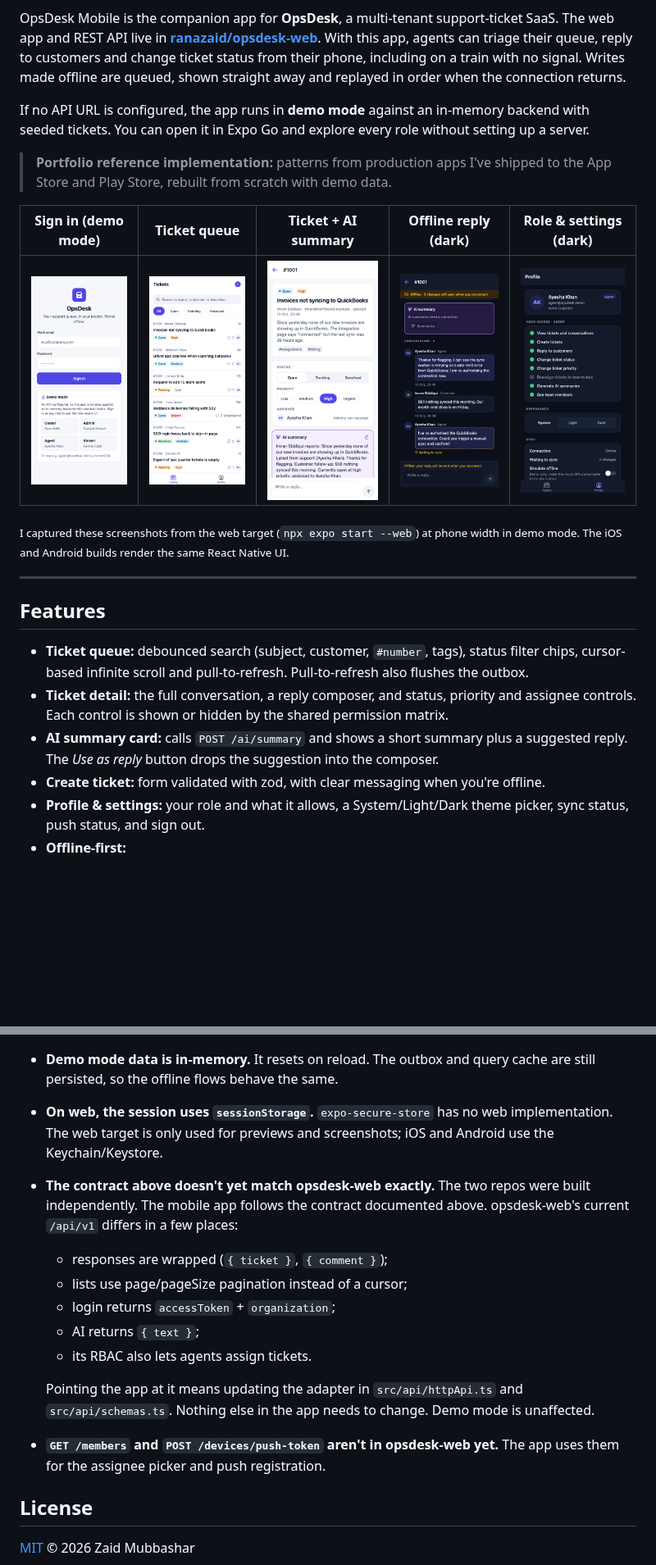
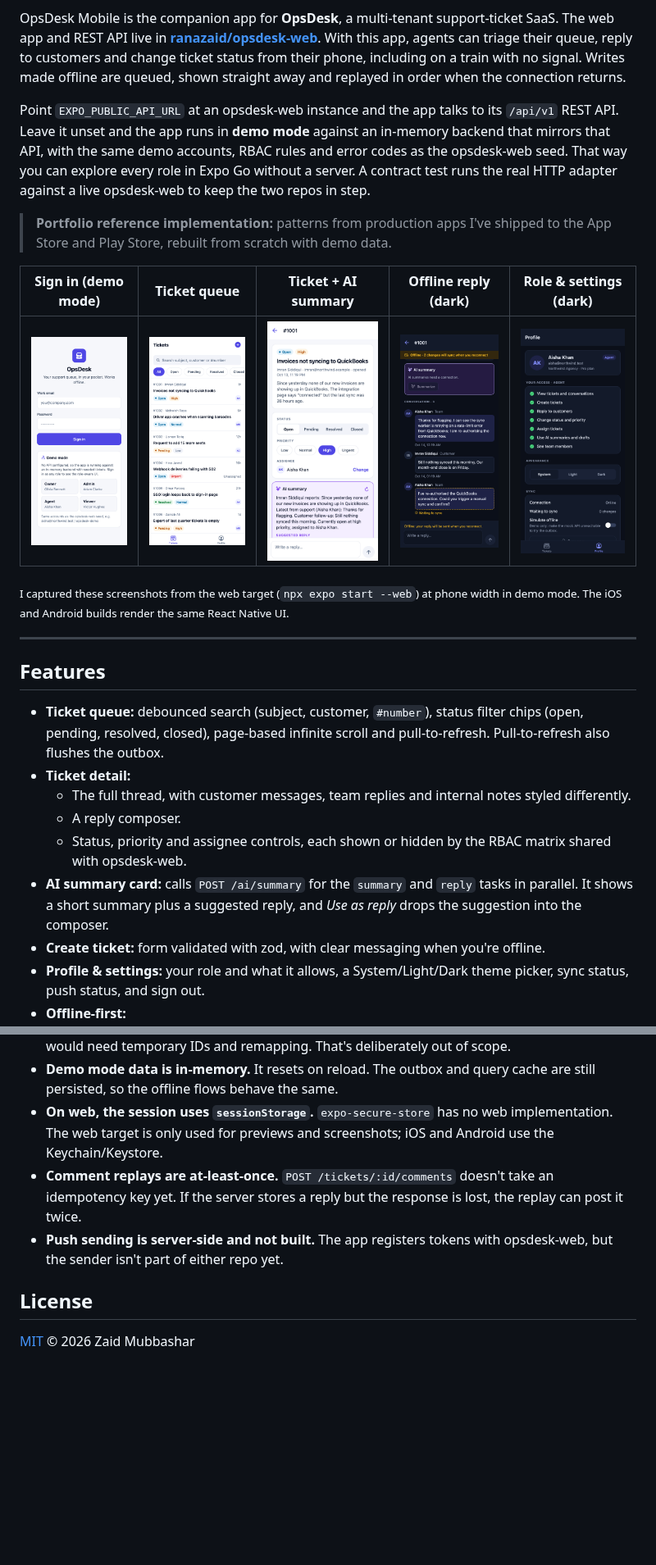
Before and after one commit to ranazaid/opsdesk-mobile, a Markdown page: README.md, 2 parts joined by grey strips. Shown at 82% size. Drawn GitHub-style; pictures changed too: docs/screenshots/login.png, docs/screenshots/offline-reply-dark.png, docs/screenshots/profile-dark.png; blank space fills up the shorter version.

Commit message:
docs: document the opsdesk-web contract, shared RBAC matrix and contract test
Refresh screenshots for the Northwind demo data and document how to run the app
against a local opsdesk-web.

```diff
--- a/README.md
+++ b/README.md
@@ -10,7 +10,7 @@
 
 OpsDesk Mobile is the companion app for **OpsDesk**, a multi-tenant support-ticket SaaS. The web app and REST API live in **[ranazaid/opsdesk-web](https://github.com/ranazaid/opsdesk-web)**. With this app, agents can triage their queue, reply to customers and change ticket status from their phone, including on a train with no signal. Writes made offline are queued, shown straight away and replayed in order when the connection returns.
 
-If no API URL is configured, the app runs in **demo mode** against an in-memory backend with seeded tickets. You can open it in Expo Go and explore every role without setting up a server.
+Point `EXPO_PUBLIC_API_URL` at an opsdesk-web instance and the app talks to its `/api/v1` REST API. Leave it unset and the app runs in **demo mode** against an in-memory backend that mirrors that API, with the same demo accounts, RBAC rules and error codes as the opsdesk-web seed. That way you can explore every role in Expo Go without a server. A contract test runs the real HTTP adapter against a live opsdesk-web to keep the two repos in step.
 
 > **Portfolio reference implementation:** patterns from production apps I've shipped to the App Store and Play Store, rebuilt from scratch with demo data.
 
@@ -24,9 +24,12 @@ If no API URL is configured, the app runs in **demo mode** against an in-memory
 
 ## Features
 
-- **Ticket queue:** debounced search (subject, customer, `#number`, tags), status filter chips, cursor-based infinite scroll and pull-to-refresh. Pull-to-refresh also flushes the outbox.
-- **Ticket detail:** the full conversation, a reply composer, and status, priority and assignee controls. Each control is shown or hidden by the shared permission matrix.
-- **AI summary card:** calls `POST /ai/summary` and shows a short summary plus a suggested reply. The *Use as reply* button drops the suggestion into the composer.
+- **Ticket queue:** debounced search (subject, customer, `#number`), status filter chips (open, pending, resolved, closed), page-based infinite scroll and pull-to-refresh. Pull-to-refresh also flushes the outbox.
+- **Ticket detail:**
+  - The full thread, with customer messages, team replies and internal notes styled differently.
+  - A reply composer.
+  - Status, priority and assignee controls, each shown or hidden by the RBAC matrix shared with opsdesk-web.
+- **AI summary card:** calls `POST /ai/summary` for the `summary` and `reply` tasks in parallel. It shows a short summary plus a suggested reply, and *Use as reply* drops the suggestion into the composer.
 - **Create ticket:** form validated with zod, with clear messaging when you're offline.
 - **Profile & settings:** your role and what it allows, a System/Light/Dark theme picker, sync status, push status, and sign out.
 - **Offline-first:**
@@ -276,15 +318,8 @@ Screen tests render the real provider stack (theme, API, query client, auth, syn
 - **Creating tickets needs a connection.** Ticket numbers come from the server, so offline creation would need temporary IDs and remapping. That's deliberately out of scope.
 - **Demo mode data is in-memory.** It resets on reload. The outbox and query cache are still persisted, so the offline flows behave the same.
 - **On web, the session uses `sessionStorage`.** `expo-secure-store` has no web implementation. The web target is only used for previews and screenshots; iOS and Android use the Keychain/Keystore.
-- **The contract above doesn't yet match opsdesk-web exactly.** The two repos were built independently. The mobile app follows the contract documented above. opsdesk-web's current `/api/v1` differs in a few places:
-  - responses are wrapped (`{ ticket }`, `{ comment }`);
-  - lists use page/pageSize pagination instead of a cursor;
-  - login returns `accessToken` + `organization`;
-  - AI returns `{ text }`;
-  - its RBAC also lets agents assign tickets.
-
-  Pointing the app at it means updating the adapter in `src/api/httpApi.ts` and `src/api/schemas.ts`. Nothing else in the app needs to change. Demo mode is unaffected.
-- **`GET /members` and `POST /devices/push-token` aren't in opsdesk-web yet.** The app uses them for the assignee picker and push registration.
+- **Comment replays are at-least-once.** `POST /tickets/:id/comments` doesn't take an idempotency key yet. If the server stores a reply but the response is lost, the replay can post it twice.
+- **Push sending is server-side and not built.** The app registers tokens with opsdesk-web, but the sender isn't part of either repo yet.
 
 ## License
 
```
Also changed, not shown: other parts of README.md (+74 -35 lines), 1 other file.
